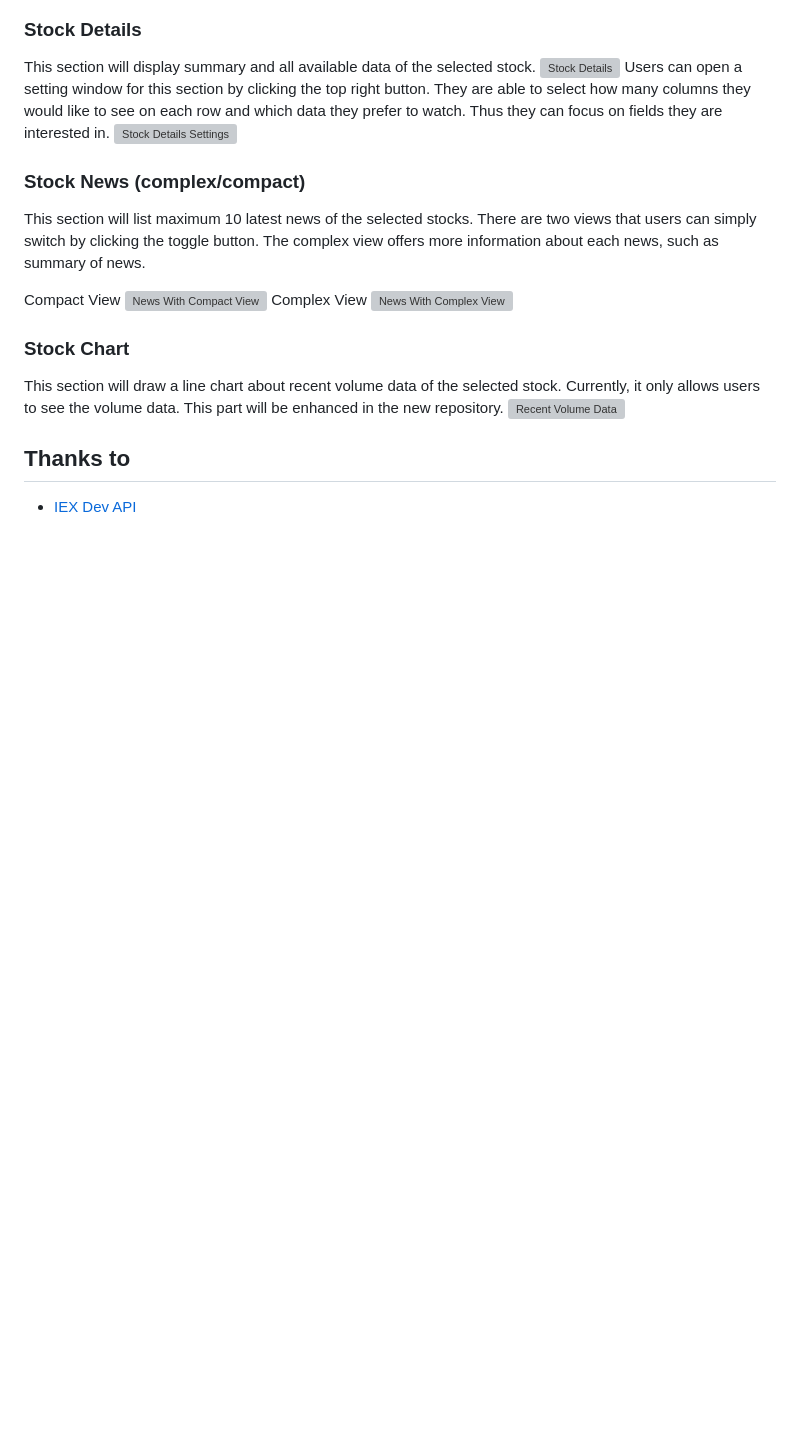
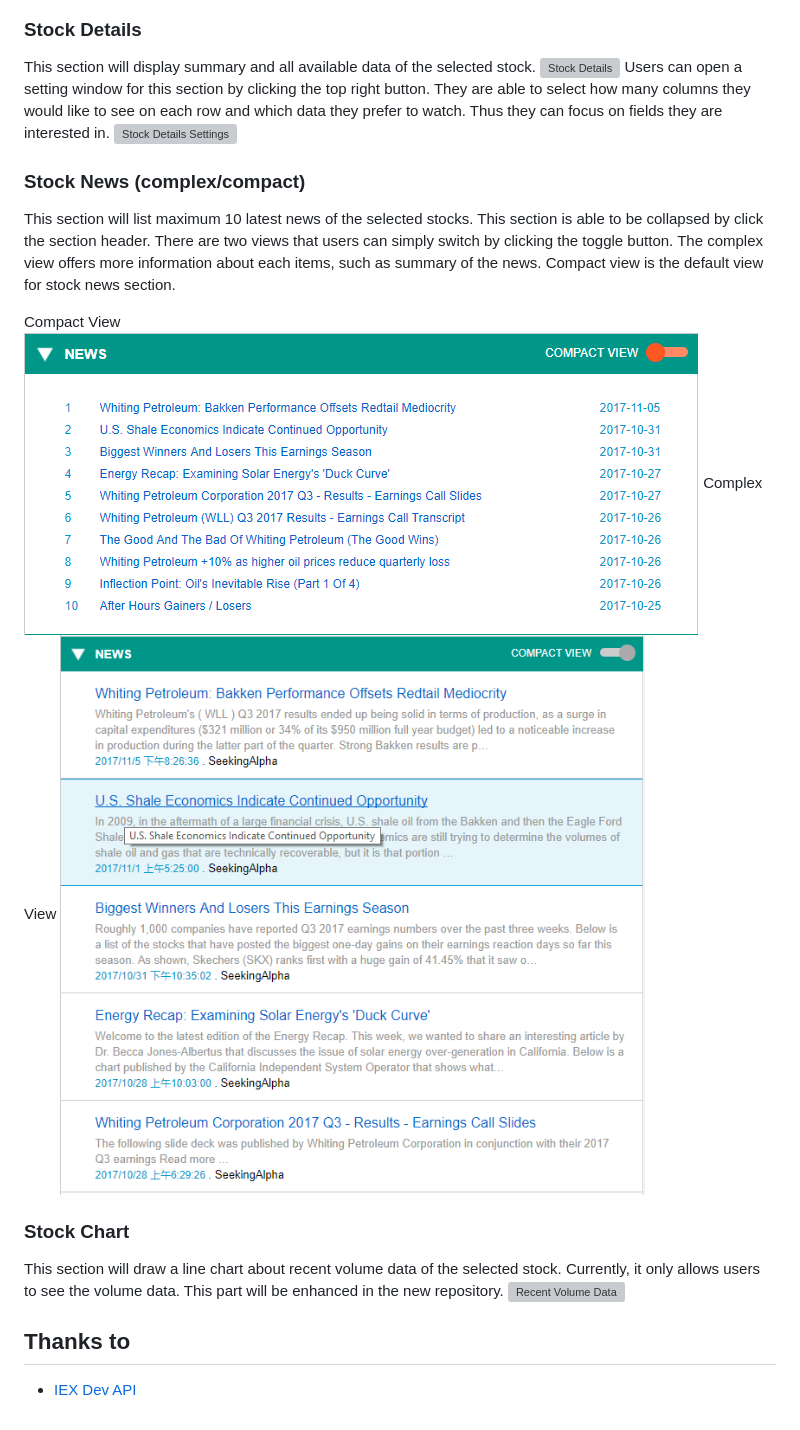
Before and after one commit to lcxdi8887/simple-stock-data-tracker, a Markdown page: README.md, the part around the change. GitHub-like rendering; pictures changed too: demo/stock-news-complex-view.PNG (added), demo/stock-news-simple-view.PNG (added); blank space fills up the shorter version; grey boxes are pictures that could not be loaded.

Commit message:
update readme file with description and images of stock news section

```diff
--- a/README.md
+++ b/README.md
@@ -36,13 +36,14 @@ Users can open a setting window for this section by clicking the top right butto
 ![Stock Details Settings](./stock-details-settings.PNG)
 
 ### Stock News (complex/compact)
-This section will list maximum 10 latest news of the selected stocks.
-There are two views that users can simply switch by clicking the toggle button. The complex view offers more information about each news, such as summary of news.
+This section will list maximum 10 latest news of the selected stocks. This section is able to be collapsed by click the section header.
+There are two views that users can simply switch by clicking the toggle button. The complex view offers more information about each items, such as summary of the news.
+Compact view is the default view for stock news section.
 
 Compact View
-![News With Compact View](./stock-news-simple-view.PNG)
+![News With Compact View](./demo/stock-news-simple-view.PNG)
 Complex View
-![News With Complex View](./stock-news-complex-view.PNG)
+![News With Complex View](./demo/stock-news-complex-view.PNG)
 
 ### Stock Chart
 This section will draw a line chart about recent volume data of the selected stock. Currently, it only allows users to see the volume data. This part will be enhanced in the new repository.
```
Also changed, not shown: 1 other file.
